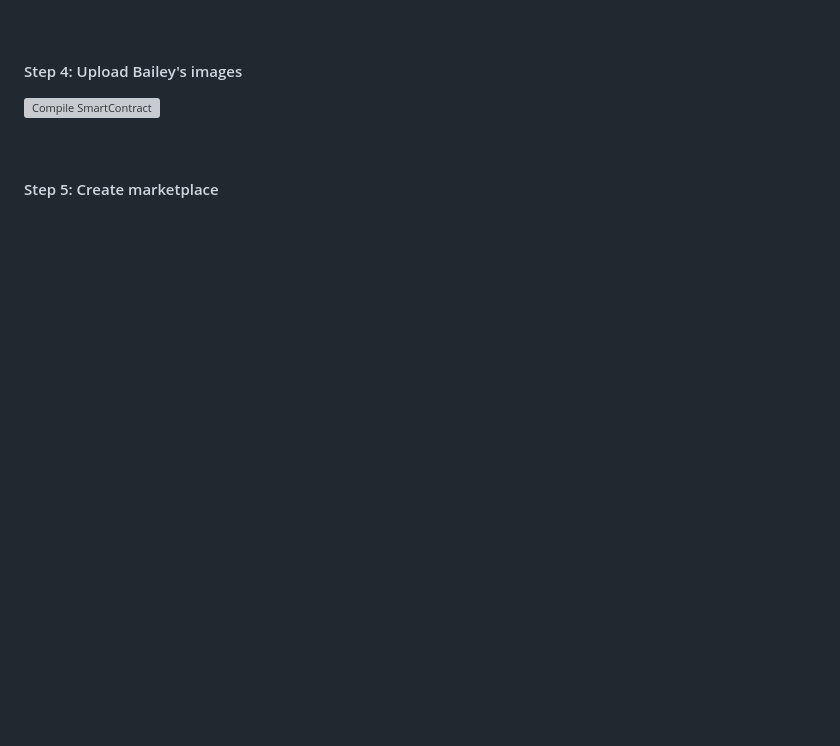
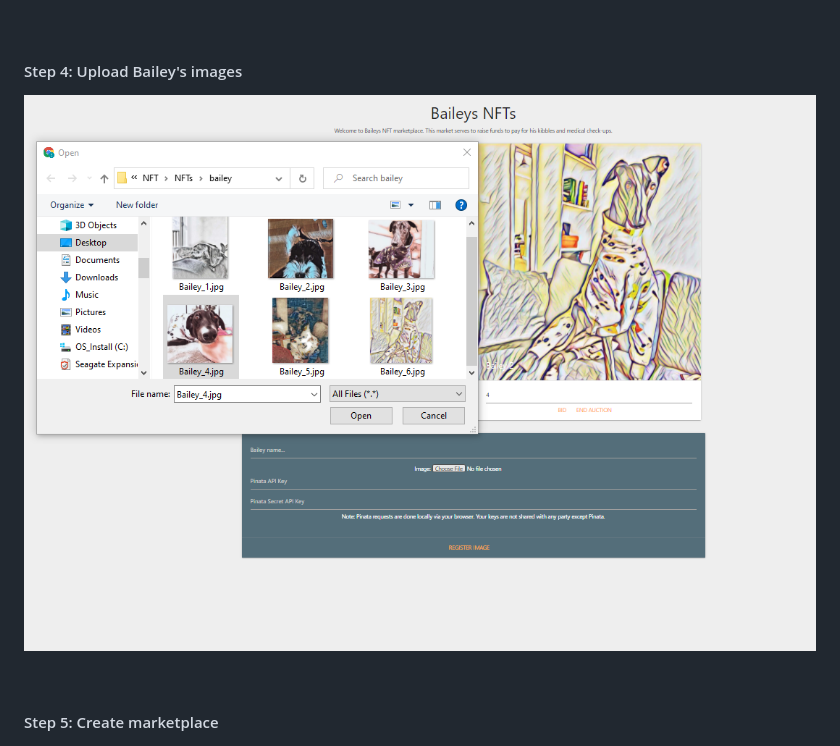
Before and after one commit to TribThapa/NFTs, a Markdown page: Bailey_MarketPlace/README.md, the part around the change. Drawn GitHub-style; pictures changed too: Bailey_MarketPlace/images/4_UploadingImage.png (added); blank space fills up the shorter version; grey boxes are pictures that could not be loaded.

Commit message:
Bailey_ReadMe

```diff
--- a/Bailey_MarketPlace/README.md
+++ b/Bailey_MarketPlace/README.md
@@ -34,7 +34,7 @@ Our project aimed to create Non-Fungible Tokens (NFTs) using our beloved Greyhou
 
 #### Step 4: Upload Bailey's images
 
-![Compile SmartContract](images/.....ver.JPG)
+![Upload Bailey Image](images/4_UploadingImage.png)
 
 
 <p>&nbsp;</p>
```
